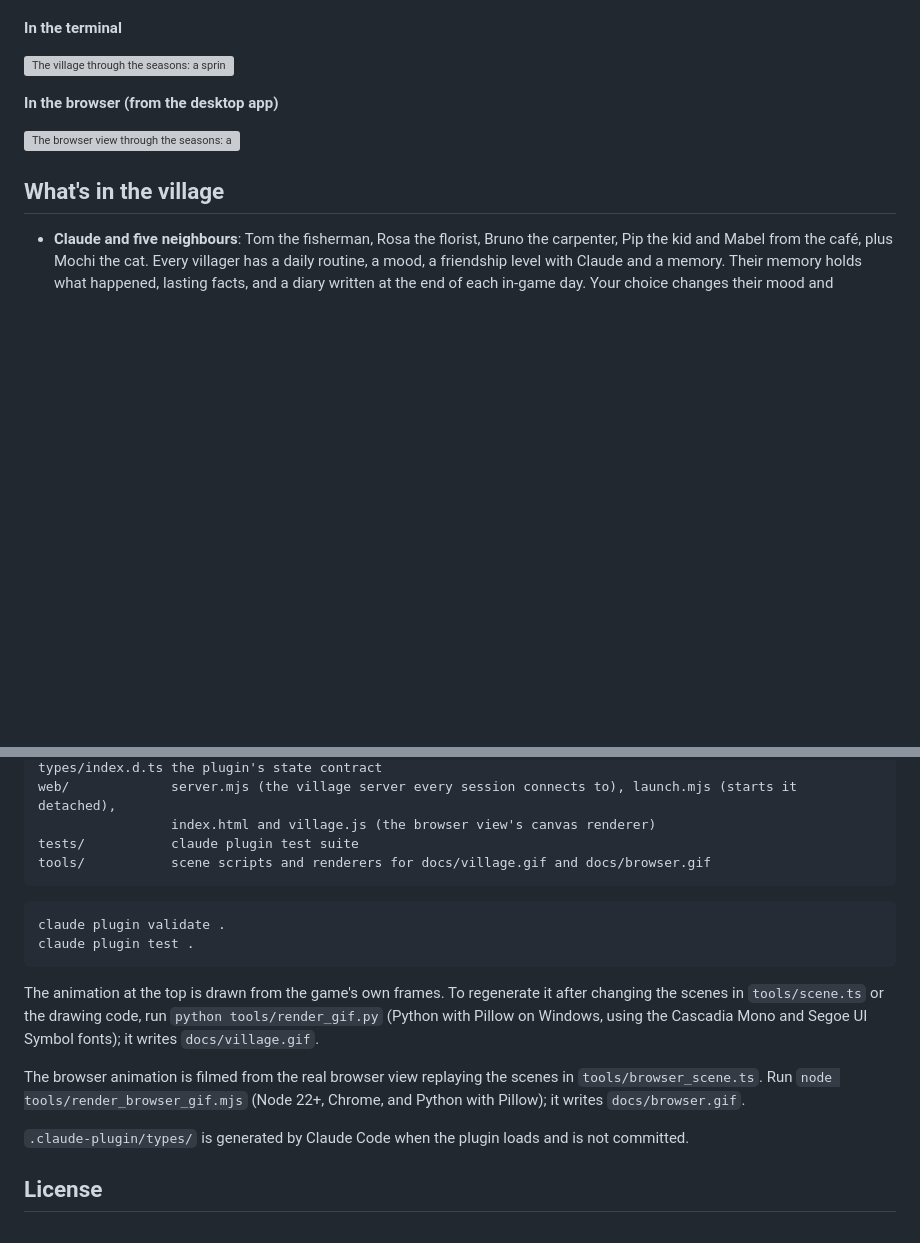
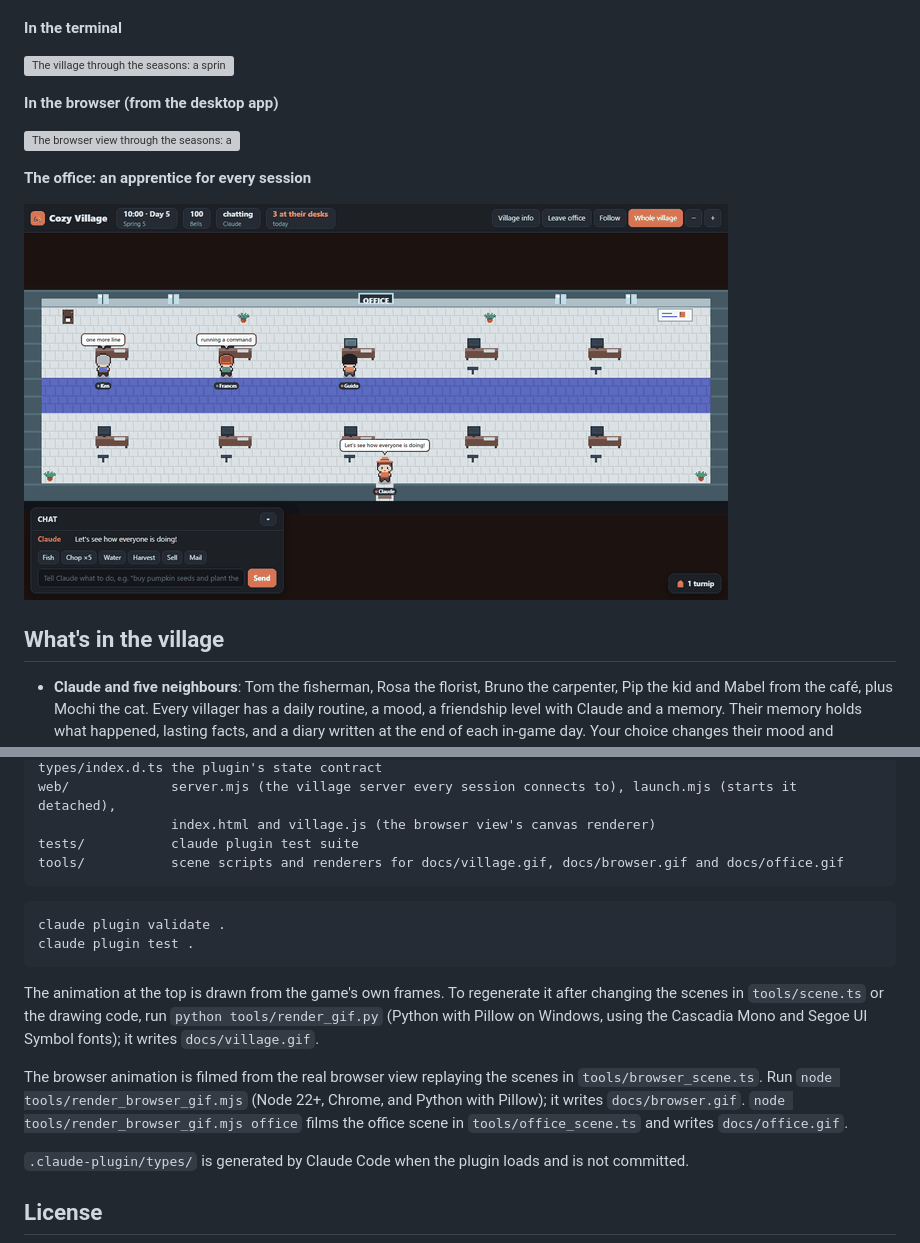
Before and after one commit to NicoReber/cozy-village, a Markdown page: README.md, 2 parts joined by grey strips. Rendered like a GitHub page; pictures changed too: docs/office.gif (added); blank space fills up the shorter version; grey boxes are pictures that could not be loaded.

````diff
--- a/README.md
+++ b/README.md
@@ -11,6 +11,10 @@ You steer it by typing wishes like *"buy pumpkin seeds and plant them"* or *"bri
 **In the browser (from the desktop app)**
 
 ![The browser view through the seasons: a spring morning at Claude's house, dusk on the lamp-lit plaza, autumn rain by the river and the first snow at the shop, in top-down pixel art](docs/browser.gif)
+
+**The office: an apprentice for every session**
+
+![The office in the browser: apprentices type at their desks, a new one walks in through the door, the screens turn green, gold and red as their sessions work, finish and fail, and Claude drops by each desk to chat](docs/office.gif)
 
 ## What's in the village
 
@@ -137,7 +141,7 @@ types/index.d.ts the plugin's state contract
 web/             server.mjs (the village server every session connects to), launch.mjs (starts it detached),
                  index.html and village.js (the browser view's canvas renderer)
 tests/           claude plugin test suite
-tools/           scene scripts and renderers for docs/village.gif and docs/browser.gif
+tools/           scene scripts and renderers for docs/village.gif, docs/browser.gif and docs/office.gif
 ```
 
 ```
@@ -151,6 +155,7 @@ Cascadia Mono and Segoe UI Symbol fonts); it writes `docs/village.gif`.
 
 The browser animation is filmed from the real browser view replaying the scenes in `tools/browser_scene.ts`. Run
 `node tools/render_browser_gif.mjs` (Node 22+, Chrome, and Python with Pillow); it writes `docs/browser.gif`.
+`node tools/render_browser_gif.mjs office` films the office scene in `tools/office_scene.ts` and writes `docs/office.gif`.
 
 `.claude-plugin/types/` is generated by Claude Code when the plugin loads and is not committed.
 
````
Also changed, not shown: 2 other files.
